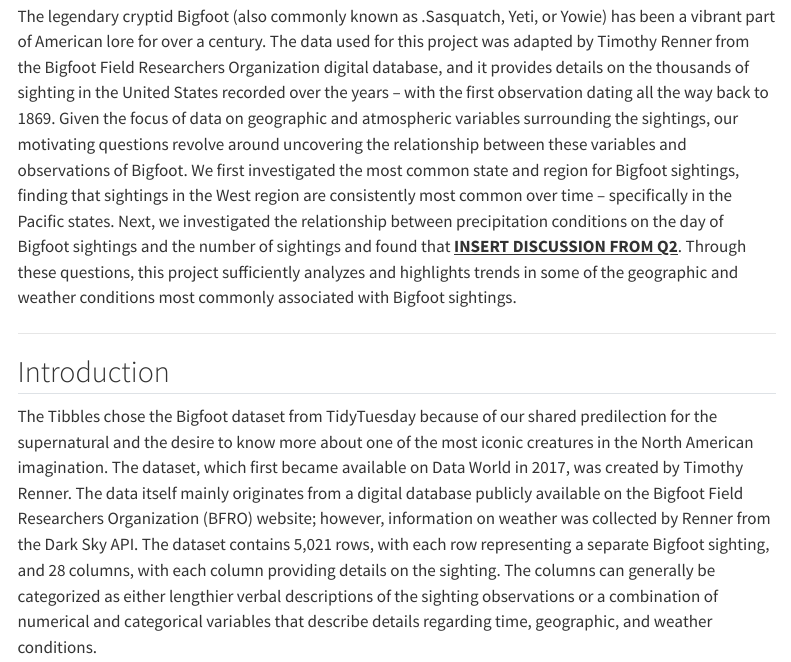
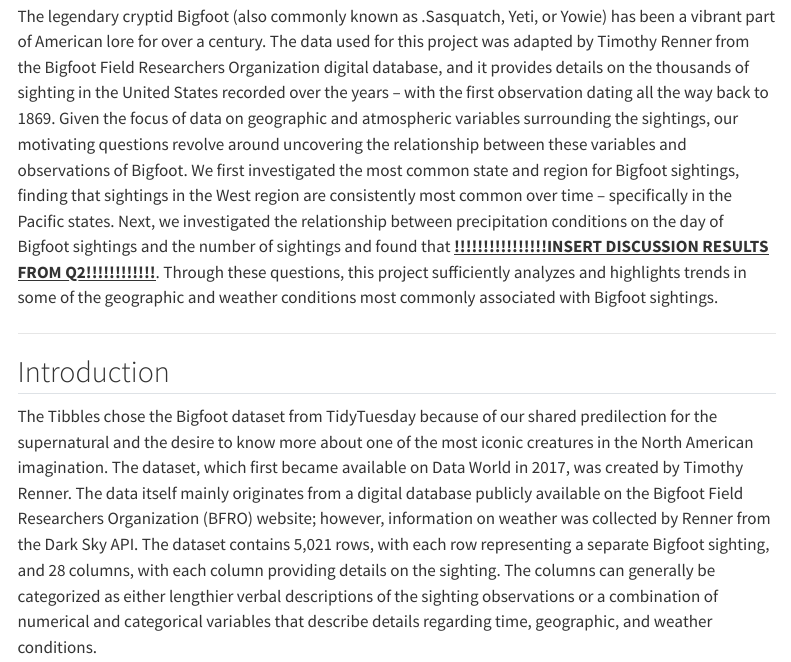
Before and after one commit to vizdata-s23/project-01-the_tibbles, a Quarto document (index.qmd): the page in a window 1100 px wide, from 250 px down. Rendered offline with R 4.5, knitr and Pandoc in place of Quarto, with nearby package versions; some code elsewhere in the file could not run offline; menus at the side of the page are left out.

Commit message:
emphasis on abstract addition

```diff
--- a/index.qmd
+++ b/index.qmd
@@ -8,7 +8,7 @@ editor: visual
 
 ## Abstract
 
-The legendary cryptid Bigfoot (also commonly known as .Sasquatch, Yeti, or Yowie) has been a vibrant part of American lore for over a century. The data used for this project was adapted by Timothy Renner from the Bigfoot Field Researchers Organization digital database, and it provides details on the thousands of sighting in the United States recorded over the years -- with the first observation dating all the way back to 1869. Given the focus of data on geographic and atmospheric variables surrounding the sightings, our motivating questions revolve around uncovering the relationship between these variables and observations of Bigfoot. We first investigated the most common state and region for Bigfoot sightings, finding that sightings in the West region are consistently most common over time -- specifically in the Pacific states. Next, we investigated the relationship between precipitation conditions on the day of Bigfoot sightings and the number of sightings and found that [**INSERT DISCUSSION FROM Q2**]{.underline}. Through these questions, this project sufficiently analyzes and highlights trends in some of the geographic and weather conditions most commonly associated with Bigfoot sightings.
+The legendary cryptid Bigfoot (also commonly known as .Sasquatch, Yeti, or Yowie) has been a vibrant part of American lore for over a century. The data used for this project was adapted by Timothy Renner from the Bigfoot Field Researchers Organization digital database, and it provides details on the thousands of sighting in the United States recorded over the years -- with the first observation dating all the way back to 1869. Given the focus of data on geographic and atmospheric variables surrounding the sightings, our motivating questions revolve around uncovering the relationship between these variables and observations of Bigfoot. We first investigated the most common state and region for Bigfoot sightings, finding that sightings in the West region are consistently most common over time -- specifically in the Pacific states. Next, we investigated the relationship between precipitation conditions on the day of Bigfoot sightings and the number of sightings and found that [**!!!!!!!!!!!!!!!!INSERT DISCUSSION RESULTS FROM Q2!!!!!!!!!!!!**]{.underline}. Through these questions, this project sufficiently analyzes and highlights trends in some of the geographic and weather conditions most commonly associated with Bigfoot sightings.
 
 ------------------------------------------------------------------------
 
```
